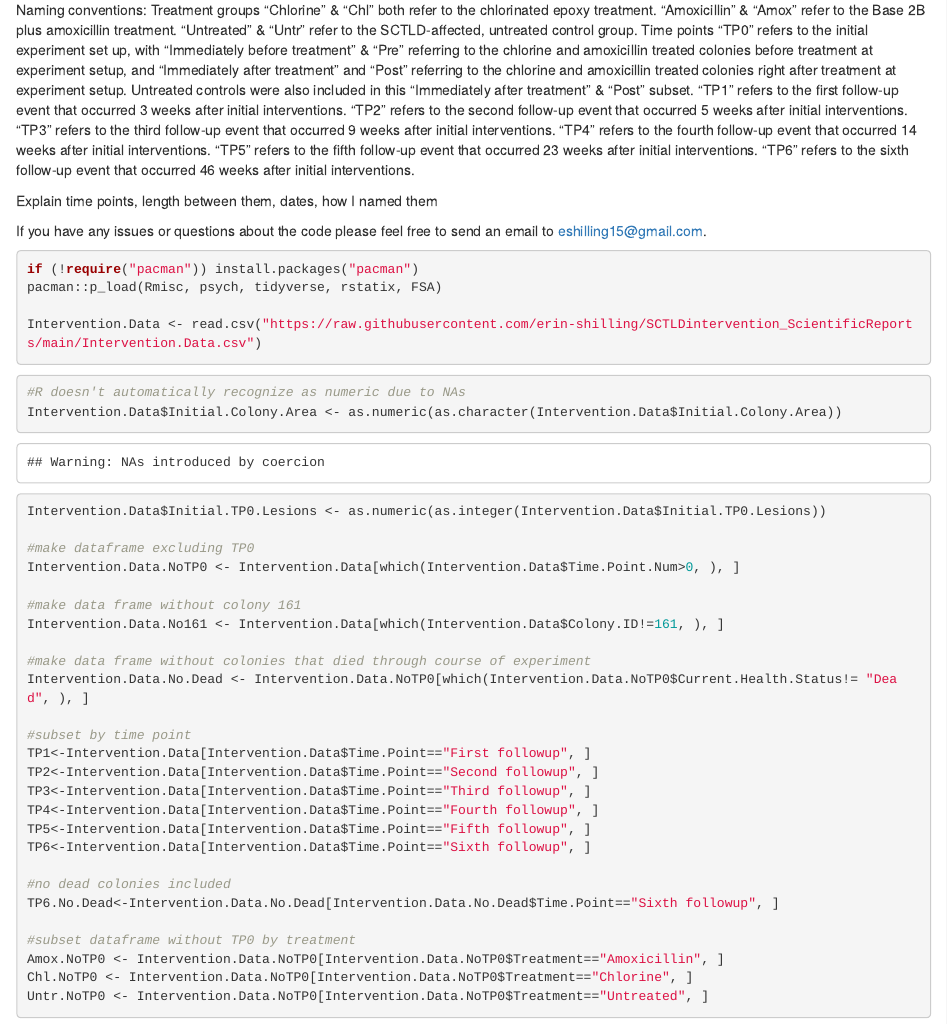
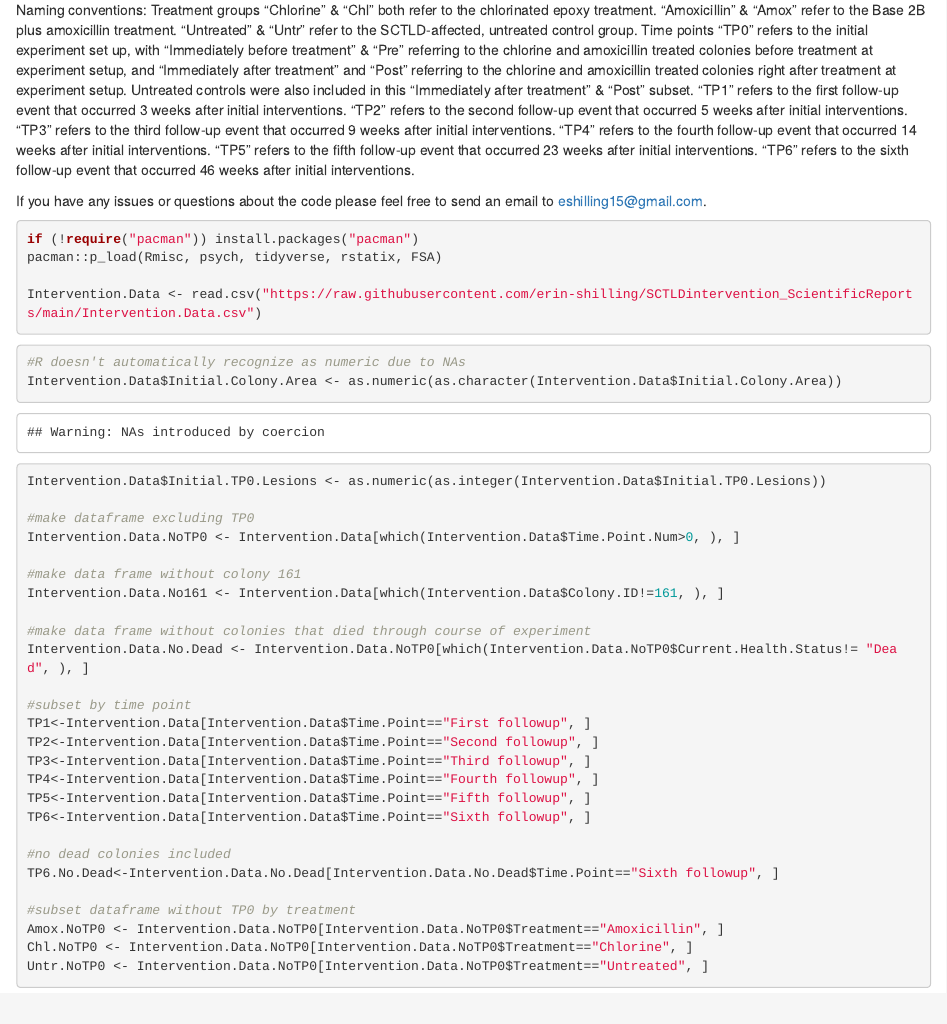
Before and after one commit to erin-shilling/SCTLDintervention_ScientificReports, an R Markdown document (Full manuscript R markdown document.Rmd): the page in a window 1100 px wide, from 400 px down. Rendered offline with R 4.5, knitr and Pandoc, with nearby package versions.

Commit message:
Update Full manuscript R markdown document.Rmd

```diff
--- a/Full manuscript R markdown document.Rmd
+++ b/Full manuscript R markdown document.Rmd
@@ -25,8 +25,6 @@ Time points
 "TP4" refers to the fourth follow-up event that occurred 14 weeks after initial interventions.
 "TP5" refers to the fifth follow-up event that occurred 23 weeks after initial interventions.
 "TP6" refers to the sixth follow-up event that occurred 46 weeks after initial interventions.
-
-Explain time points, length between them, dates, how I named them
 
 If you have any issues or questions about the code please feel free to send an email to eshilling15@gmail.com.
 
```
